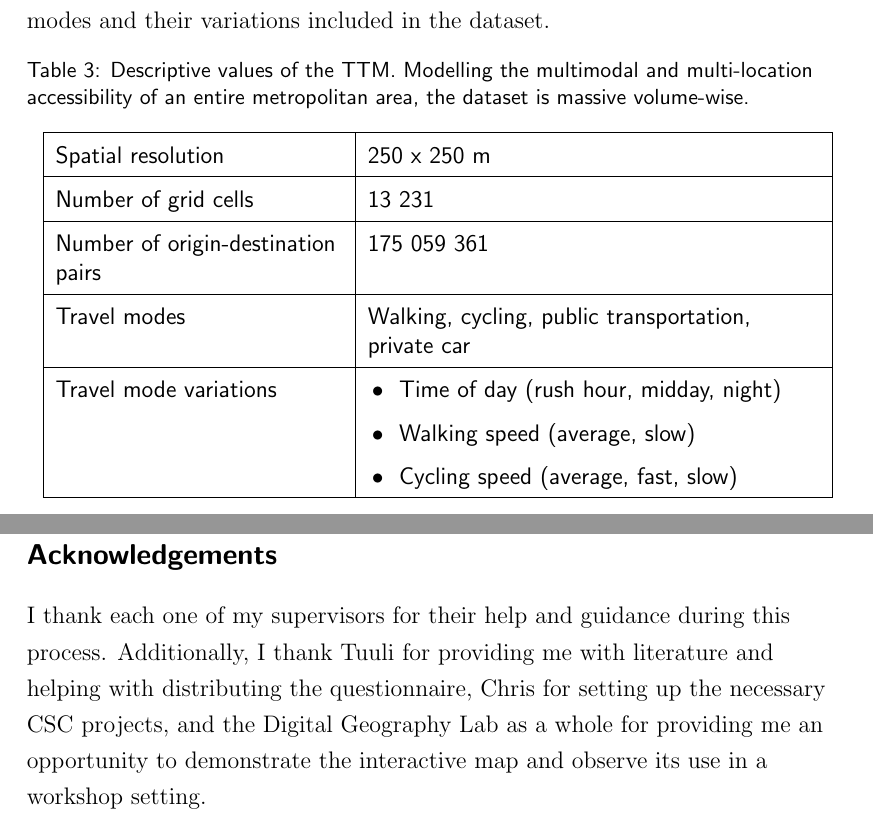
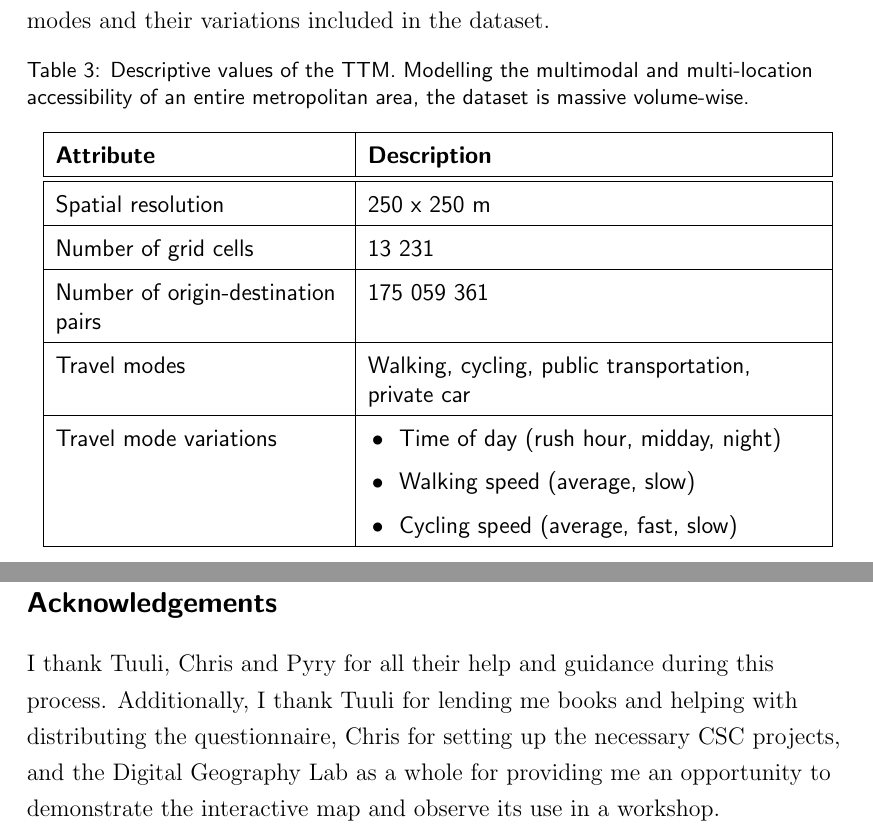
Before and after one commit to eemilhaa/thesis, a LaTeX thesis (thesis/main.tex, which reads thesis/sections/acknowledgements.tex, thesis/visual/tables/ttm_description.tex): two parts of pages 48 and 83 of 108, joined at a grey line, cut so that both start at the same text. Compiled offline with pdfLaTeX.

Commit message:
small fixes

```diff
--- a/thesis/sections/acknowledgements.tex
+++ b/thesis/sections/acknowledgements.tex
@@ -1,11 +1,11 @@
 \section*{Acknowledgements}
 \addcontentsline{toc}{section}{Acknowledgements}
 
-I thank each one of my supervisors for their help and guidance during this process.
+I thank Tuuli, Chris and Pyry for all their help and guidance during this process.
 Additionally,
-I thank Tuuli for providing me with literature and
+I thank Tuuli for lending me books and
 helping with distributing the questionnaire,
 Chris for setting up the necessary CSC projects,
 and the Digital Geography Lab as a whole
 for providing me an opportunity to demonstrate the interactive map
-and observe its use in a workshop setting.
+and observe its use in a workshop.
--- a/thesis/visual/tables/ttm_description.tex
+++ b/thesis/visual/tables/ttm_description.tex
@@ -7,6 +7,11 @@
 	\label{tab:ttm description}
 	\centering
 	\begin{tabular}{ | L{0.35\textwidth} | L{0.55\textwidth} | }
+		\hline
+		\textbf{Attribute}
+		& \textbf{Description}
+		\\
+		\hline
 		\hline
 		Spatial resolution
 		& 250 x 250 m
```
